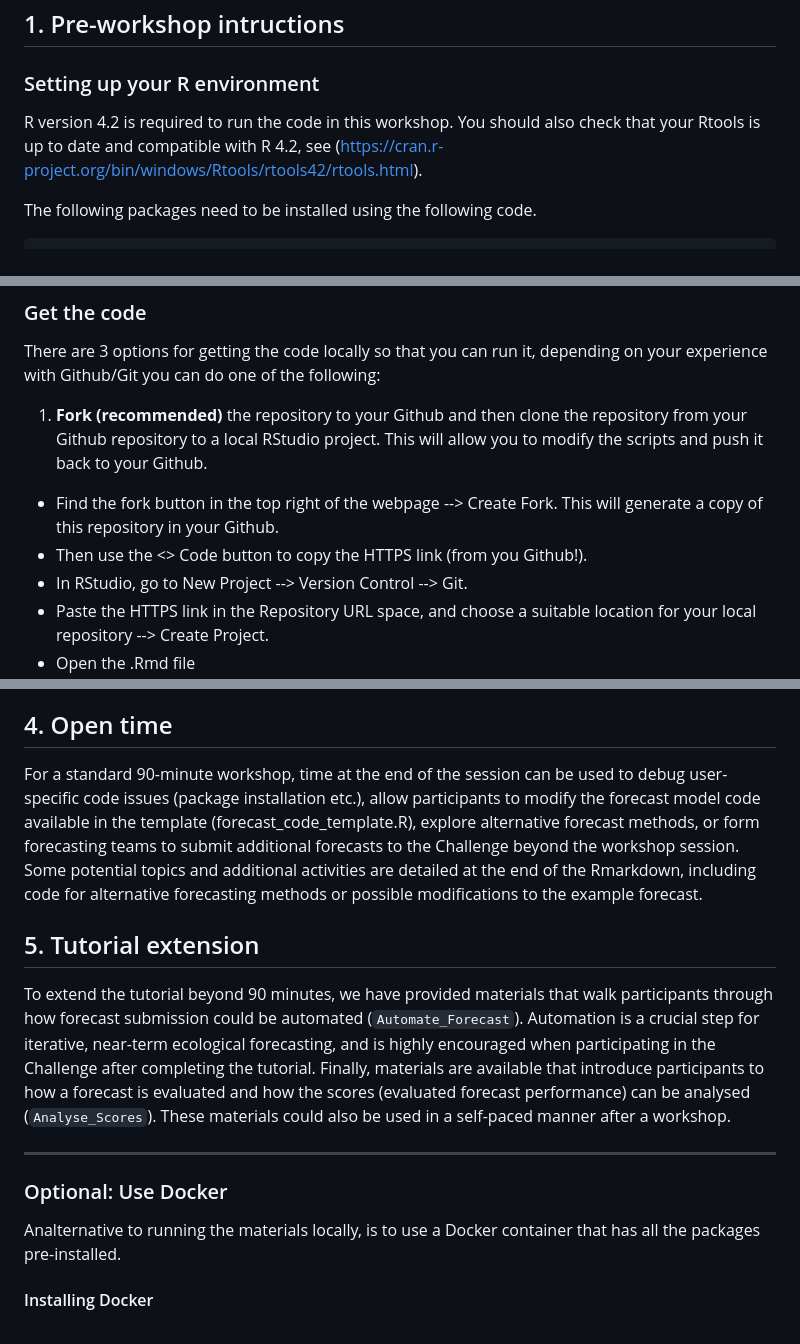
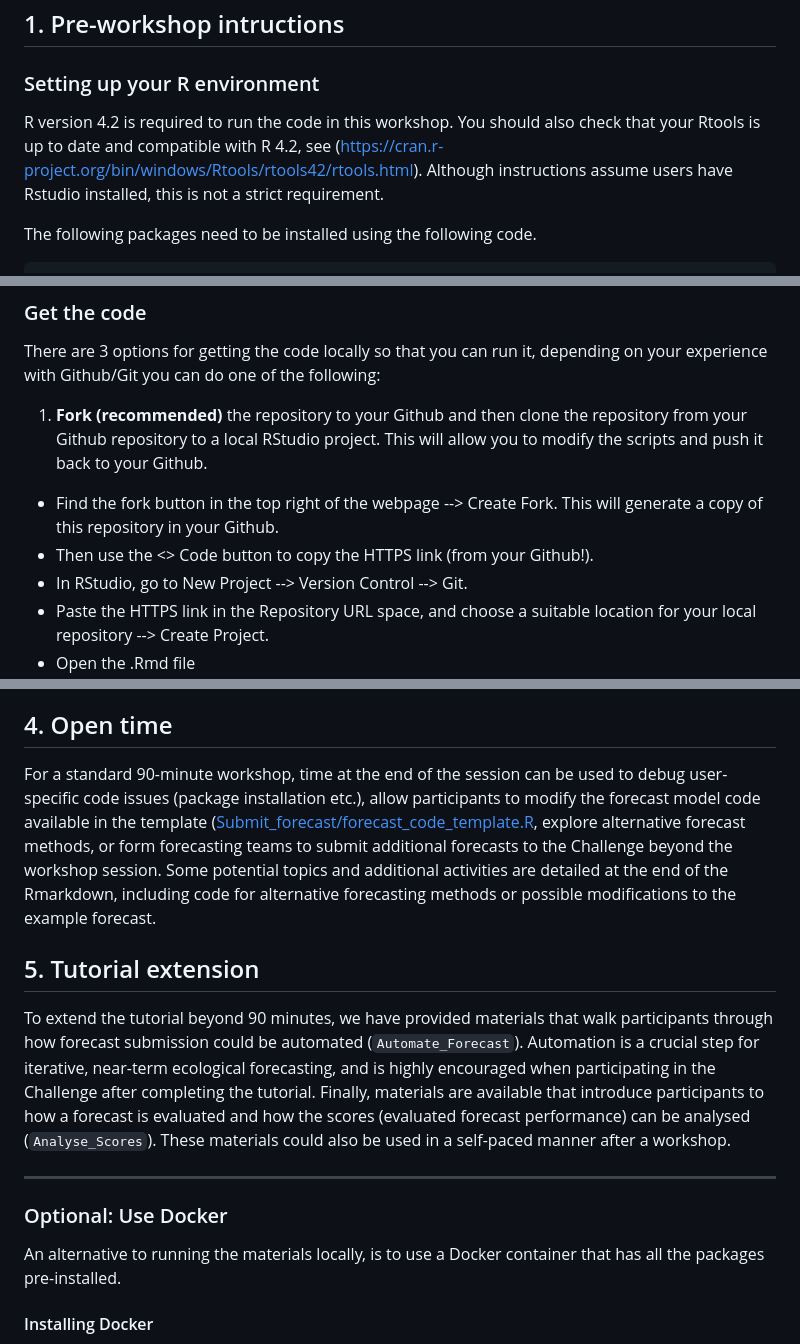
Before and after one commit to OlssonF/NEON-forecast-challenge-workshop, a Markdown page: README.md, 3 parts joined by grey strips. Rendered like a GitHub page.

Commit message:
Update README.md
While reviewing for https://github.com/openjournals/jose-reviews/issues/259 I found a few changes to suggest:

I added a few hyperlinks to local files - however it is done, I think that when files are referenced it should be clear to the reader where to find them - even if they are in the root directory, but especially if not.

Should Rstudio be listed as a requirement? The first to methods under getting the code assume it is installed.

This also fixes a few typos

```diff
--- a/README.md
+++ b/README.md
@@ -8,7 +8,7 @@ The tutorial is designed as a 90-minute, standalone session that includes an int
 
 ### Setting up your R environment
 
-R version 4.2 is required to run the code in this workshop. You should also check that your Rtools is up to date and compatible with R 4.2, see (<https://cran.r-project.org/bin/windows/Rtools/rtools42/rtools.html>).
+R version 4.2 is required to run the code in this workshop. You should also check that your Rtools is up to date and compatible with R 4.2, see (<https://cran.r-project.org/bin/windows/Rtools/rtools42/rtools.html>). Although instructions assume users have Rstudio installed, this is  not a strict requirement.
 
 The following packages need to be installed using the following code.
 
@@ -26,7 +26,7 @@ There are 3 options for getting the code locally so that you can run it, dependi
 1.  **Fork (recommended)** the repository to your Github and then clone the repository from your Github repository to a local RStudio project. This will allow you to modify the scripts and push it back to your Github.
 
 -   Find the fork button in the top right of the webpage --\> Create Fork. This will generate a copy of this repository in your Github.
--   Then use the \<\> Code button to copy the HTTPS link (from you Github!).
+-   Then use the \<\> Code button to copy the HTTPS link (from your Github!).
 -   In RStudio, go to New Project --\> Version Control --\> Git.
 -   Paste the HTTPS link in the Repository URL space, and choose a suitable location for your local repository --\> Create Project.
 -   Open the .Rmd file
@@ -65,7 +65,7 @@ Materials in the other directories are recommended for later completion and cove
 
 ## 4. Open time
 
-For a standard 90-minute workshop, time at the end of the session can be used to debug user-specific code issues (package installation etc.), allow participants to modify the forecast model code available in the template (forecast_code_template.R), explore alternative forecast methods, or form forecasting teams to submit additional forecasts to the Challenge beyond the workshop session. Some potential topics and additional activities are detailed at the end of the Rmarkdown, including code for alternative forecasting methods or possible modifications to the example forecast.
+For a standard 90-minute workshop, time at the end of the session can be used to debug user-specific code issues (package installation etc.), allow participants to modify the forecast model code available in the template ([Submit_forecast/forecast_code_template.R](Submit_forecast/forecast_code_template.R), explore alternative forecast methods, or form forecasting teams to submit additional forecasts to the Challenge beyond the workshop session. Some potential topics and additional activities are detailed at the end of the Rmarkdown, including code for alternative forecasting methods or possible modifications to the example forecast.
 
 ## 5. Tutorial extension
 
@@ -75,7 +75,7 @@ To extend the tutorial beyond 90 minutes, we have provided materials that walk p
 
 ### Optional: Use Docker
 
-Analternative to running the materials locally, is to use a Docker container that has all the packages pre-installed.
+An alternative to running the materials locally, is to use a Docker container that has all the packages pre-installed.
 
 #### Installing Docker
 
```
Also changed, not shown: other parts of README.md (+1 -1 lines).
